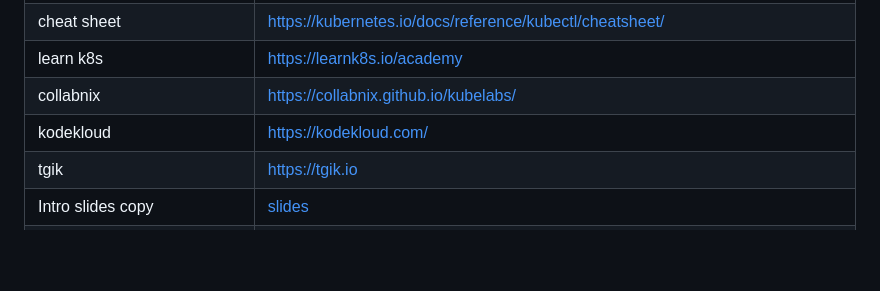
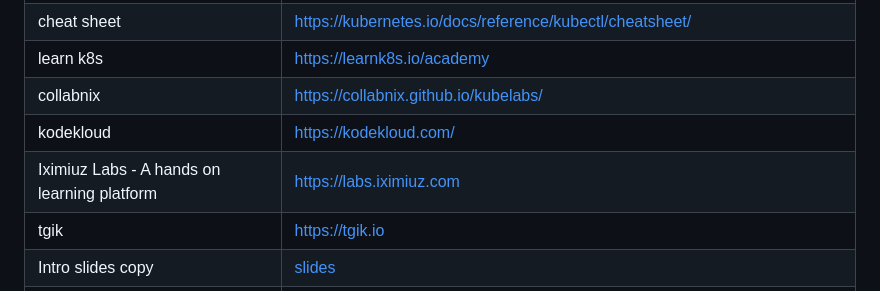
Before and after one commit to irapandey/k8s-resource, a Markdown page: resources.md, the part around the change. GitHub-like rendering; blank space fills up the shorter version.

Commit message:
Add Iximiuz Labs resource to resources.md

```diff
--- a/resources.md
+++ b/resources.md
@@ -19,6 +19,7 @@ Folks, Leave me a comment / URL if something you like is missing!
 | learn k8s | https://learnk8s.io/academy |
 | collabnix | https://collabnix.github.io/kubelabs/ |
 | kodekloud | https://kodekloud.com/ |
+| Iximiuz Labs - A hands on learning platform | https://labs.iximiuz.com |
 | tgik | https://tgik.io |
 | Intro slides copy | [slides](https://docs.google.com/presentation/d/1WjSJHiMgaBABk3T1MRZp2N5znpIxGMYVven2sHN800w/edit?usp=sharing) |
 | code walk throughs | https://www.youtube.com/playlist?list=PL69nYSiGNLP0gugLYzpNR1ueyUj9GjzpK |
```
